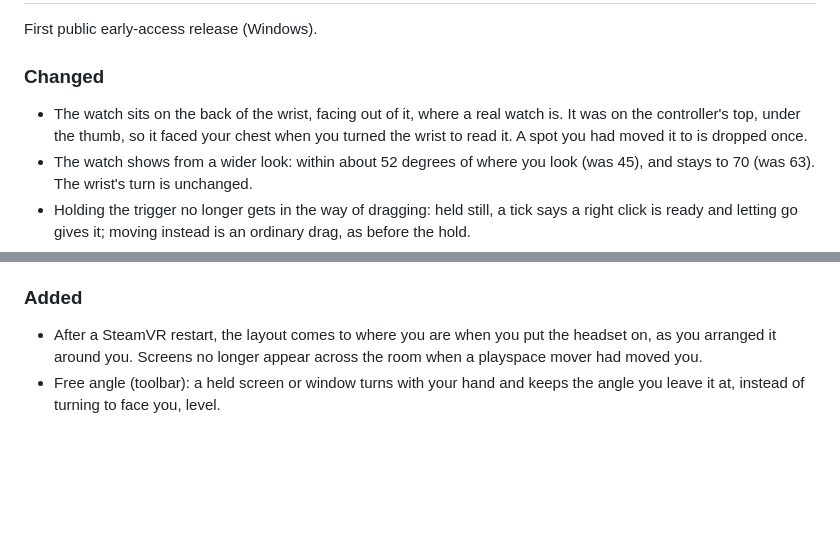
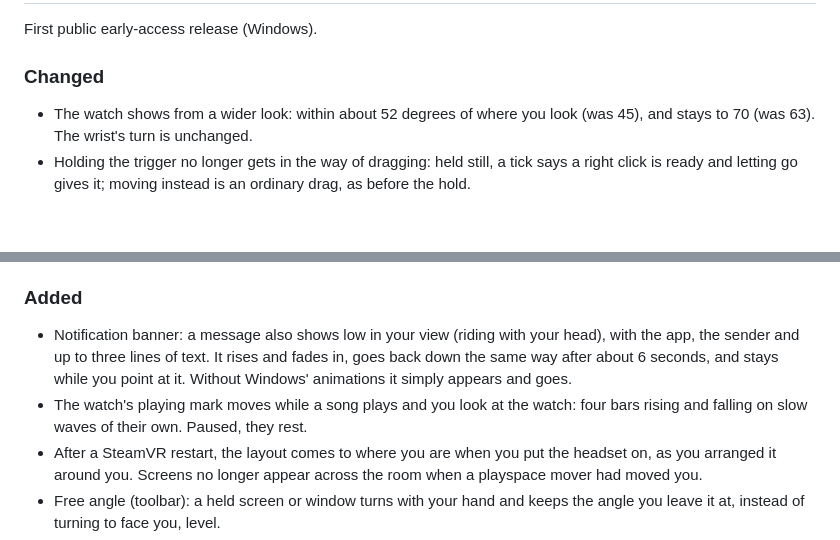
Before and after one commit to EncidXVII/WristXR, a Markdown page: CHANGELOG.md, 2 parts joined by grey strips. Rendered like a GitHub page; blank space fills up the shorter version.

```diff
--- a/CHANGELOG.md
+++ b/CHANGELOG.md
@@ -8,9 +8,6 @@ versions: [Semantic Versioning](https://semver.org/).
 First public early-access release (Windows).
 
 ### Changed
-- The watch sits on the back of the wrist, facing out of it, where a real watch is. It was on the controller's top,
-  under the thumb, so it faced your chest when you turned the wrist to read it. A spot you had moved it to is
-  dropped once.
 - The watch shows from a wider look: within about 52 degrees of where you look (was 45), and stays to 70 (was
   63). The wrist's turn is unchanged.
 - Holding the trigger no longer gets in the way of dragging: held still, a tick says a right click is ready and
@@ -37,6 +34,11 @@ First public early-access release (Windows).
   there, and the spot is kept after a restart. Menu > Reset layout (or changing the watch hand) puts it back.
 
 ### Added
+- Notification banner: a message also shows low in your view (riding with your head), with the app, the sender and
+  up to three lines of text. It rises and fades in, goes back down the same way after about 6 seconds, and stays
+  while you point at it. Without Windows' animations it simply appears and goes.
+- The watch's playing mark moves while a song plays and you look at the watch: four bars rising and falling on slow
+  waves of their own. Paused, they rest.
 - After a SteamVR restart, the layout comes to where you are when you put the headset on, as you arranged it
   around you. Screens no longer appear across the room when a playspace mover had moved you.
 - Free angle (toolbar): a held screen or window turns with your hand and keeps the angle you leave it at, instead
```
Also changed, not shown: README.md (+2 -1 lines), docs/img/banner.png (added), 8 other files.
